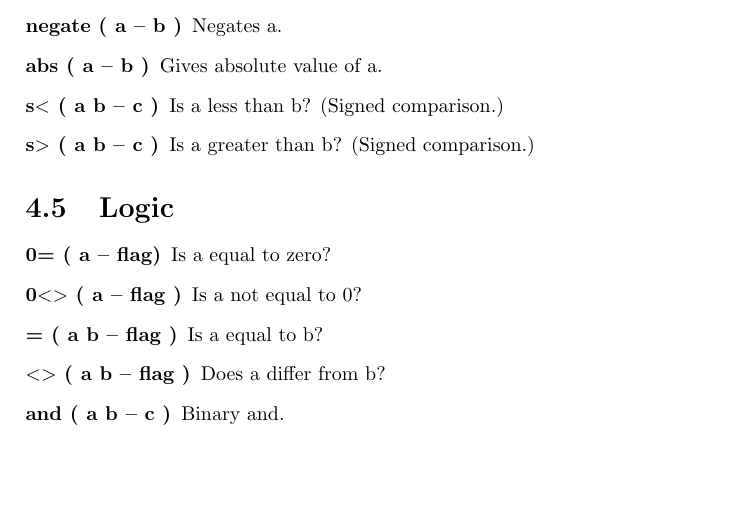
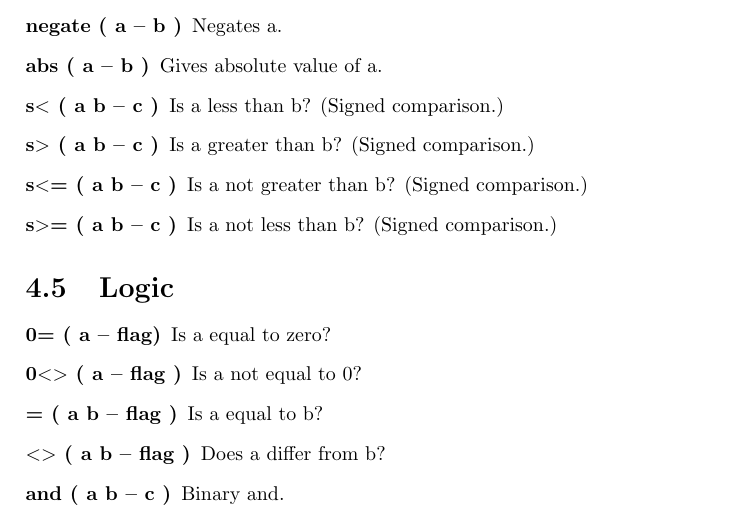
Before and after one commit to jkotlinski/durexforth, a LaTeX thesis (docs/manual.tex, which reads docs/forth.tex): part of page 14 of 26, cut so that both start at the same text, the shorter picture padded with empty space. Compiled offline with pdfLaTeX.

Commit message:
fixed +loop, added s>= s<=

```diff
--- a/docs/forth.tex
+++ b/docs/forth.tex
@@ -137,6 +137,8 @@ and 0 - 7FFF are positive. (E.g., FFFF means -1.)
 \item[abs ( a -- b )] Gives absolute value of a.
 \item[s$<$ ( a b -- c )] Is a less than b? (Signed comparison.)
 \item[s$>$ ( a b -- c )] Is a greater than b? (Signed comparison.)
+\item[s$<$= ( a b -- c )] Is a not greater than b? (Signed comparison.)
+\item[s$>$= ( a b -- c )] Is a not less than b? (Signed comparison.)
 \end{description}
 
 \section{Logic}
```
Also changed, not shown: 2 other files.
